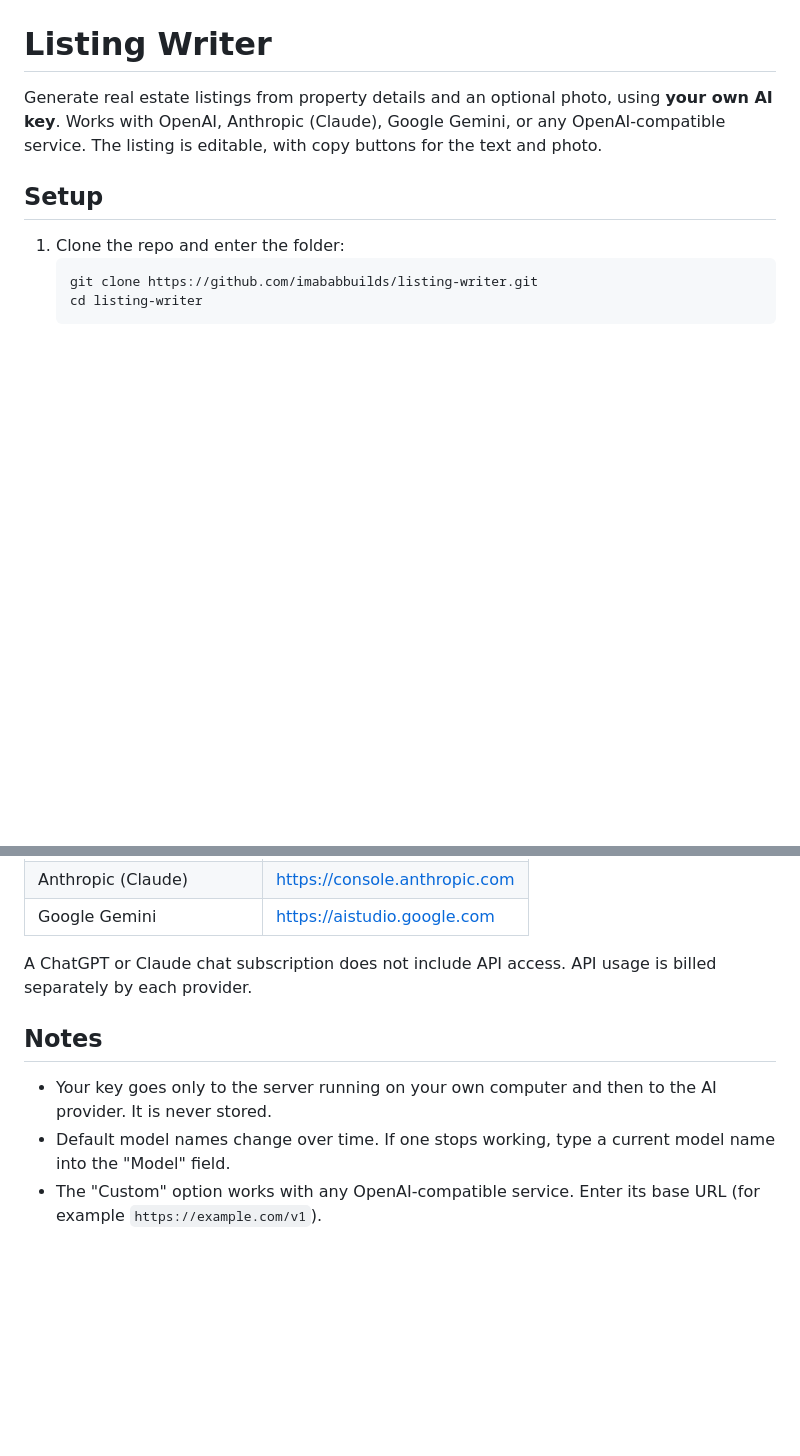
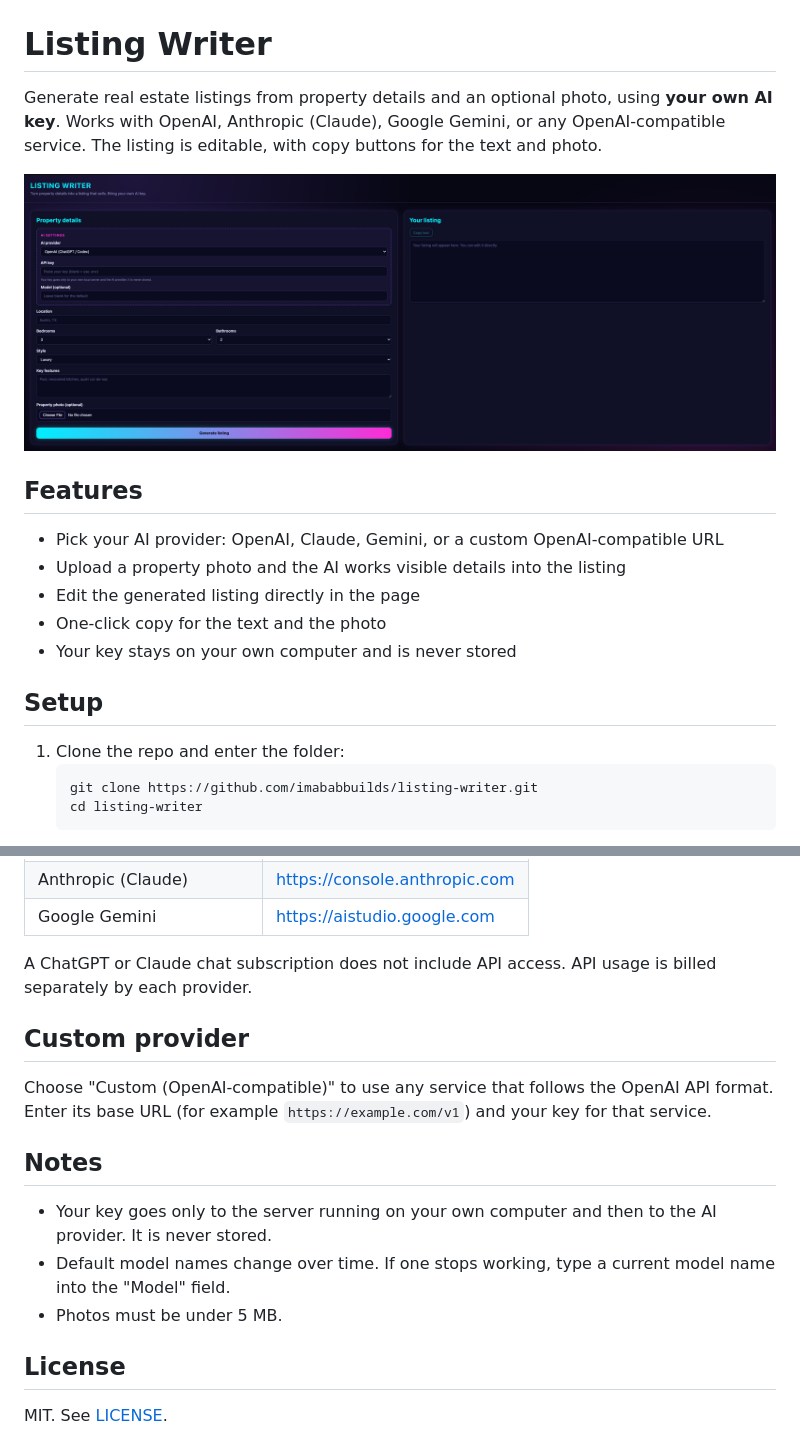
Before and after one commit to imababbuilds/listing-writer, a Markdown page: README.md, 2 parts joined by grey strips. Rendered like a GitHub page; pictures changed too: docs/screenshot-index-page.png (added); blank space fills up the shorter version.

Commit message:
Update README, add screenshot

```diff
--- a/README.md
+++ b/README.md
@@ -4,6 +4,16 @@ Generate real estate listings from property details and an optional photo,
 using **your own AI key**. Works with OpenAI, Anthropic (Claude), Google
 Gemini, or any OpenAI-compatible service. The listing is editable, with copy
 buttons for the text and photo.
+
+![Listing Writer screenshot](docs/screenshot-index-page.png)
+
+## Features
+
+- Pick your AI provider: OpenAI, Claude, Gemini, or a custom OpenAI-compatible URL
+- Upload a property photo and the AI works visible details into the listing
+- Edit the generated listing directly in the page
+- One-click copy for the text and the photo
+- Your key stays on your own computer and is never stored
 
 ## Setup
 
@@ -48,11 +58,20 @@ blank, the app uses the one from `.env`.
 A ChatGPT or Claude chat subscription does not include API access. API usage is
 billed separately by each provider.
 
+## Custom provider
+
+Choose "Custom (OpenAI-compatible)" to use any service that follows the OpenAI
+API format. Enter its base URL (for example `https://example.com/v1`) and your
+key for that service.
+
 ## Notes
 
 - Your key goes only to the server running on your own computer and then to
   the AI provider. It is never stored.
 - Default model names change over time. If one stops working, type a current
   model name into the "Model" field.
-- The "Custom" option works with any OpenAI-compatible service. Enter its
-  base URL (for example `https://example.com/v1`).
+- Photos must be under 5 MB.
+
+## License
+
+MIT. See [LICENSE](LICENSE).
```
